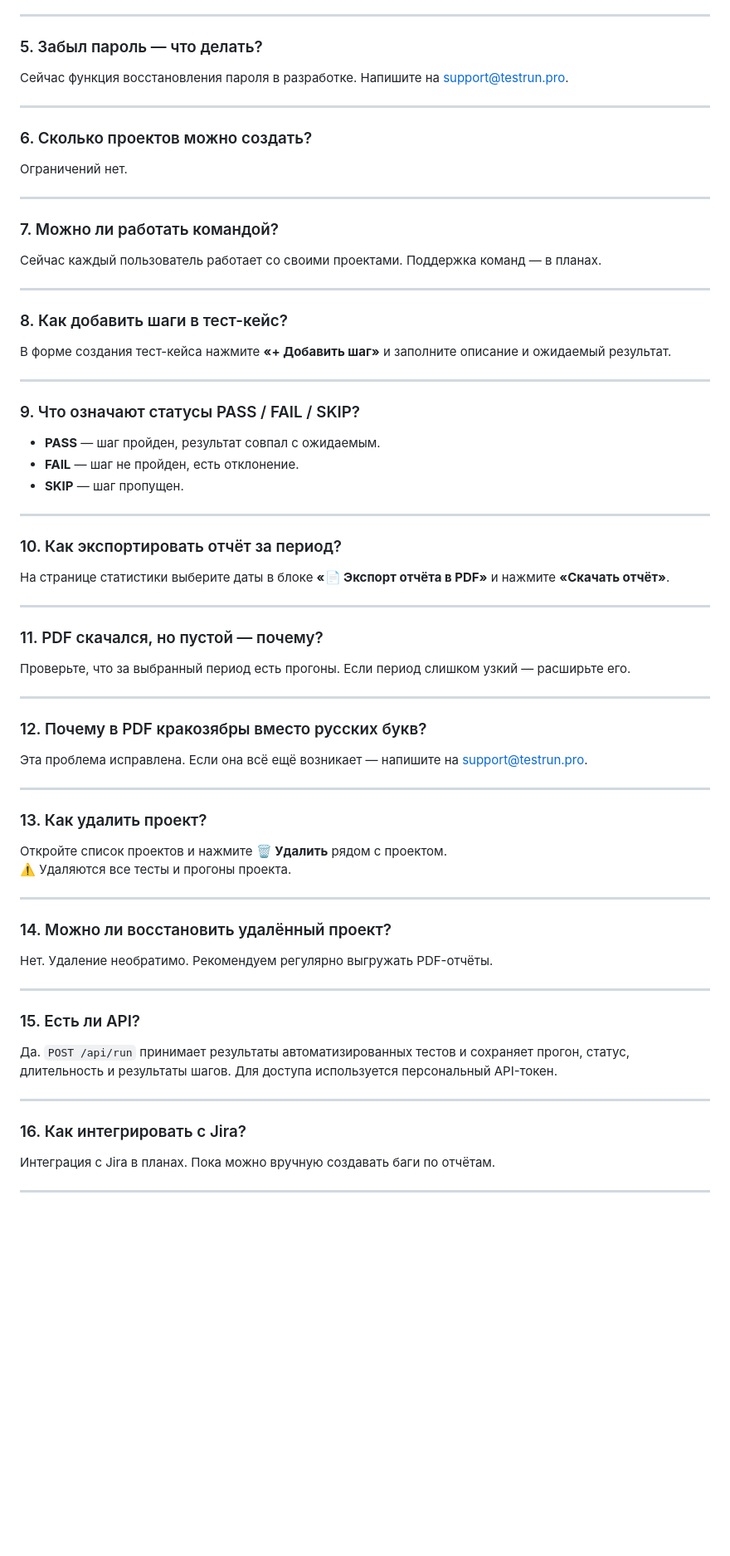
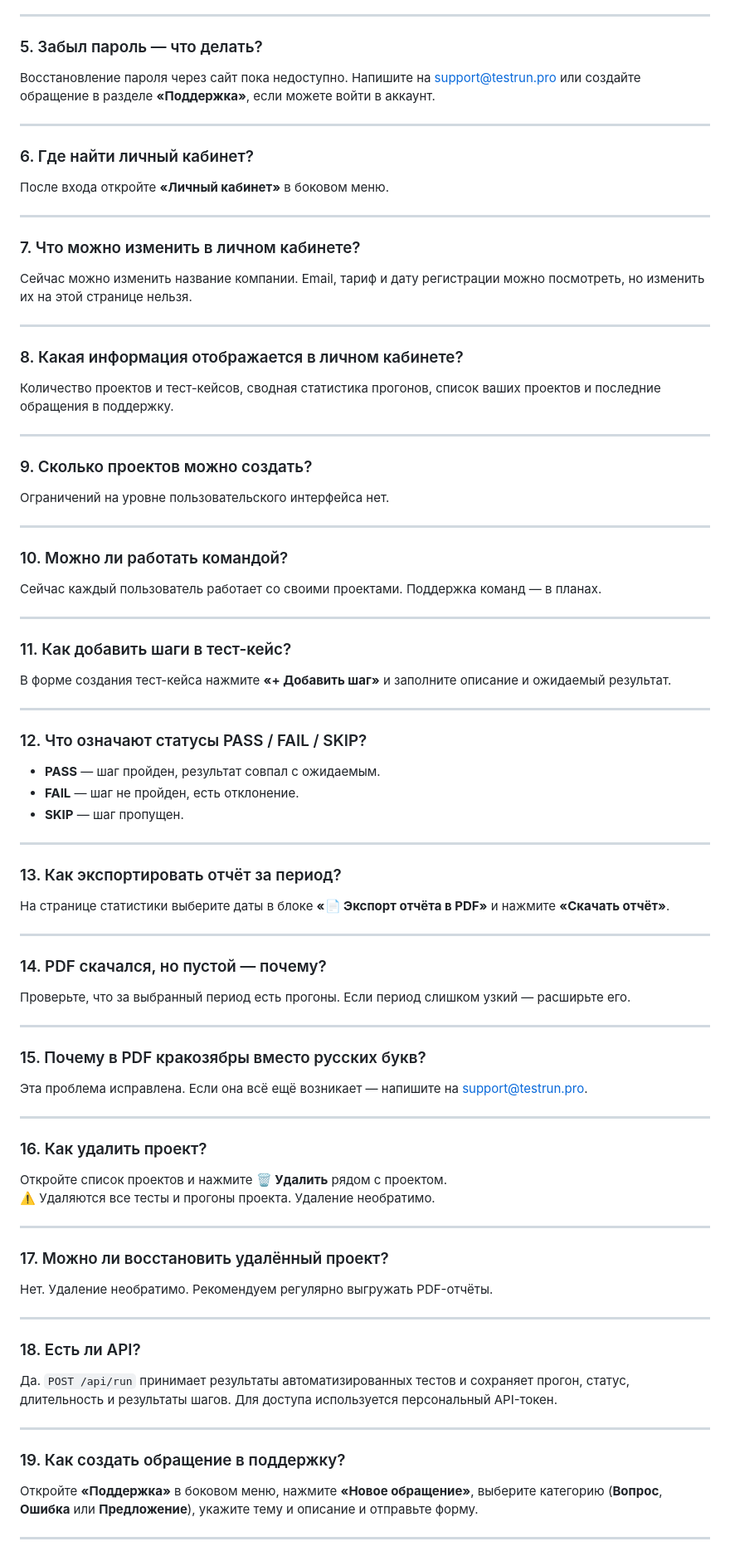
Before and after one commit to 254852bm/test_runner_web, a Markdown page: docs/faq.md, the part around one of its changes. Shown at 83% size. GitHub-like rendering; blank space fills up the shorter version.

Commit message:
docs: expand FAQ for profile and support tickets

```diff
--- a/docs/faq.md
+++ b/docs/faq.md
@@ -23,65 +23,80 @@ TestRun — веб-система управления тест-кейсами.
 ---
 
 ### 5. Забыл пароль — что делать?
-Сейчас функция восстановления пароля в разработке. Напишите на support@testrun.pro.
+Восстановление пароля через сайт пока недоступно. Напишите на support@testrun.pro или создайте обращение в разделе **«Поддержка»**, если можете войти в аккаунт.
 
 ---
 
-### 6. Сколько проектов можно создать?
-Ограничений нет.
+### 6. Где найти личный кабинет?
+После входа откройте **«Личный кабинет»** в боковом меню.
 
 ---
 
-### 7. Можно ли работать командой?
+### 7. Что можно изменить в личном кабинете?
+Сейчас можно изменить название компании. Email, тариф и дату регистрации можно посмотреть, но изменить их на этой странице нельзя.
+
+---
+
+### 8. Какая информация отображается в личном кабинете?
+Количество проектов и тест-кейсов, сводная статистика прогонов, список ваших проектов и последние обращения в поддержку.
+
+---
+
+### 9. Сколько проектов можно создать?
+Ограничений на уровне пользовательского интерфейса нет.
+
+---
+
+### 10. Можно ли работать командой?
 Сейчас каждый пользователь работает со своими проектами. Поддержка команд — в планах.
 
 ---
 
-### 8. Как добавить шаги в тест-кейс?
+### 11. Как добавить шаги в тест-кейс?
 В форме создания тест-кейса нажмите **«+ Добавить шаг»** и заполните описание и ожидаемый результат.
 
 ---
 
-### 9. Что означают статусы PASS / FAIL / SKIP?
+### 12. Что означают статусы PASS / FAIL / SKIP?
 - **PASS** — шаг пройден, результат совпал с ожидаемым.
 - **FAIL** — шаг не пройден, есть отклонение.
 - **SKIP** — шаг пропущен.
 
 ---
 
-### 10. Как экспортировать отчёт за период?
+### 13. Как экспортировать отчёт за период?
 На странице статистики выберите даты в блоке **«📄 Экспорт отчёта в PDF»** и нажмите **«Скачать отчёт»**.
 
 ---
 
-### 11. PDF скачался, но пустой — почему?
+### 14. PDF скачался, но пустой — почему?
 Проверьте, что за выбранный период есть прогоны. Если период слишком узкий — расширьте его.
 
 ---
 
-### 12. Почему в PDF кракозябры вместо русских букв?
+### 15. Почему в PDF кракозябры вместо русских букв?
 Эта проблема исправлена. Если она всё ещё возникает — напишите на support@testrun.pro.
 
 ---
 
-### 13. Как удалить проект?
+### 16. Как удалить проект?
 Откройте список проектов и нажмите **🗑️ Удалить** рядом с проектом.
-⚠️ Удаляются все тесты и прогоны проекта.
+⚠️ Удаляются все тесты и прогоны проекта. Удаление необратимо.
 
 ---
 
-### 14. Можно ли восстановить удалённый проект?
+### 17. Можно ли восстановить удалённый проект?
 Нет. Удаление необратимо. Рекомендуем регулярно выгружать PDF-отчёты.
 
 ---
 
-### 15. Есть ли API?
+### 18. Есть ли API?
 Да. `POST /api/run` принимает результаты автоматизированных тестов и сохраняет прогон, статус, длительность и результаты шагов. Для доступа используется персональный API-токен.
 
 ---
 
-### 16. Как интегрировать с Jira?
-Интеграция с Jira в планах. Пока можно вручную создавать баги по отчётам.
+### 19. Как создать обращение в поддержку?
+Откройте **«Поддержка»** в боковом меню, нажмите **«Новое обращение»**, выберите категорию (**Вопрос**, **Ошибка** или **Предложение**), укажите тему и описание и отправьте форму.
 
 ---
 
```
Also changed, not shown: other parts of docs/faq.md (+24 -10 lines).
